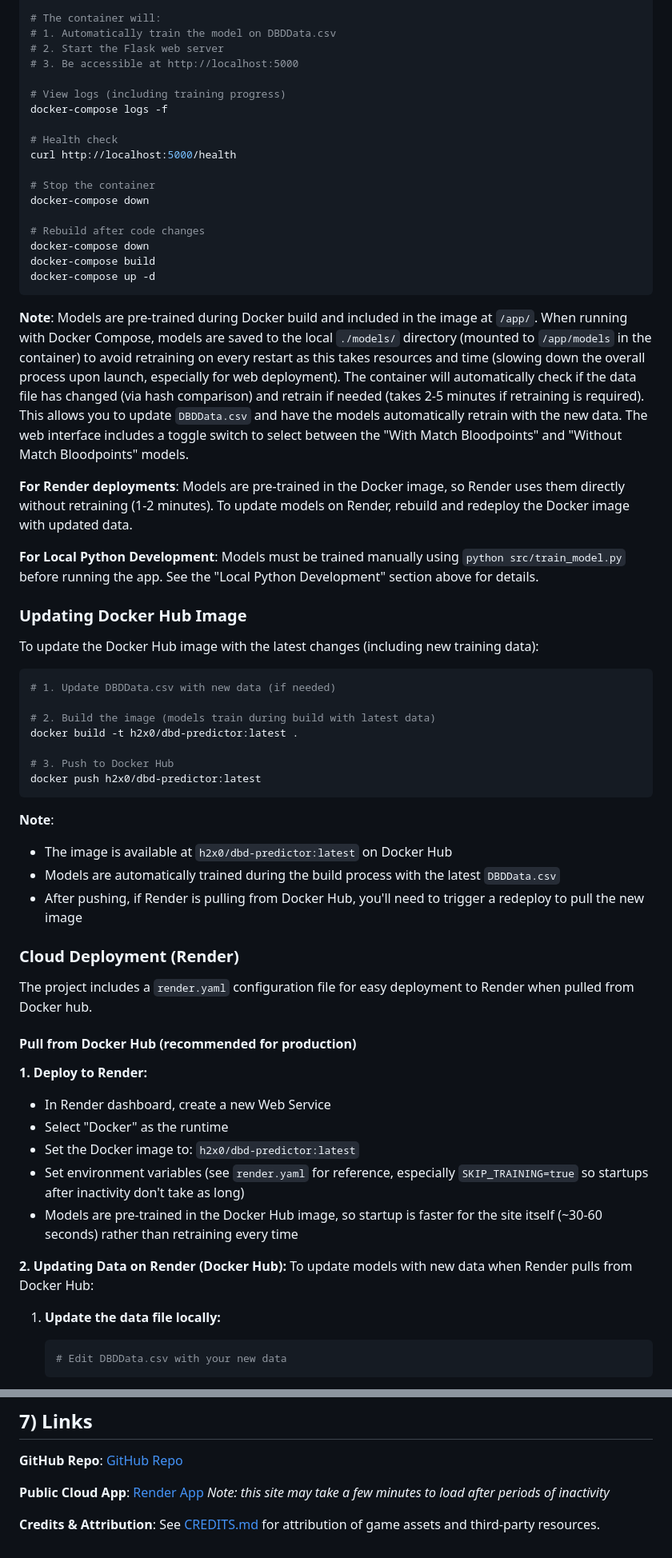
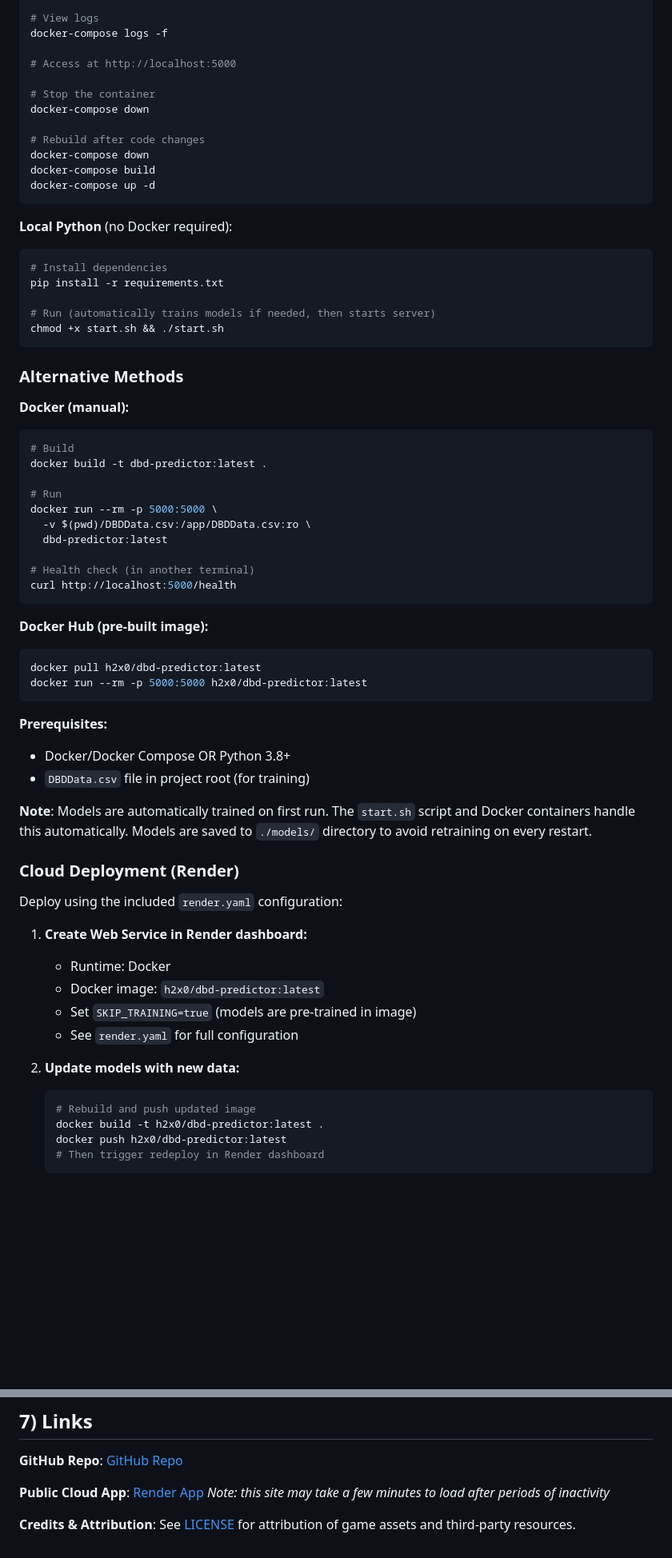
Before and after one commit to nhorton06/DBDPrediction, a Markdown page: README.md, 2 parts joined by grey strips. Shown: that part at 80% size. Drawn GitHub-style; blank space fills up the shorter version.

Commit message:
Finalize README.md to ensure assignment compliance

````diff
--- a/README.md
+++ b/README.md
@@ -291,15 +169,9 @@ docker run --rm -p 5000:5000 \
 docker-compose up -d
 
-# The container will:
-# 1. Automatically train the model on DBDData.csv
-# 2. Start the Flask web server
-# 3. Be accessible at http://localhost:5000
-
-# View logs (including training progress)
+# View logs
 docker-compose logs -f
 
-# Health check
-curl http://localhost:5000/health
+# Access at http://localhost:5000
 
 # Stop the container
 docker-compose down
@@ -310,49 +182,61 @@ docker-compose build
 docker-compose up -d
 ```
 
-**Note**: Models are pre-trained during Docker build and included in the image at `/app/`. When running with Docker Compose, models are saved to the local `./models/` directory (mounted to `/app/models` in the container) to avoid retraining on every restart as this takes resources and time (slowing down the overall process upon launch, especially for web deployment). The container will automatically check if the data file has changed (via hash comparison) and retrain if needed (takes 2-5 minutes if retraining is required). This allows you to update `DBDData.csv` and have the models automatically retrain with the new data. The web interface includes a toggle switch to select between the "With Match Bloodpoints" and "Without Match Bloodpoints" models.
-
-**For Render deployments**: Models are pre-trained in the Docker image, so Render uses them directly without retraining (1-2 minutes). To update models on Render, rebuild and redeploy the Docker image with updated data.
-
-**For Local Python Development**: Models must be trained manually using `python src/train_model.py` before running the app. See the "Local Python Development" section above for details.
-
-### Updating Docker Hub Image
-
-To update the Docker Hub image with the latest changes (including new training data):
+**Local Python** (no Docker required):
 
 ```bash
-# 1. Update DBDData.csv with new data (if needed)
+# Install dependencies
+pip install -r requirements.txt
 
-# 2. Build the image (models train during build with latest data)
-docker build -t h2x0/dbd-predictor:latest .
-
-# 3. Push to Docker Hub
-docker push h2x0/dbd-predictor:latest
+# Run (automatically trains models if needed, then starts server)
+chmod +x start.sh && ./start.sh
 ```
 
-**Note**:
-- The image is available at `h2x0/dbd-predictor:latest` on Docker Hub
-- Models are automatically trained during the build process with the latest `DBDData.csv`
-- After pushing, if Render is pulling from Docker Hub, you'll need to trigger a redeploy to pull the new image
+### Alternative Methods
+
+**Docker (manual):**
+
+```bash
+# Build
+docker build -t dbd-predictor:latest .
+
+# Run
+docker run --rm -p 5000:5000 \
+  -v $(pwd)/DBDData.csv:/app/DBDData.csv:ro \
+  dbd-predictor:latest
+
+# Health check (in another terminal)
+curl http://localhost:5000/health
+```
+
+**Docker Hub (pre-built image):**
+
+```bash
+docker pull h2x0/dbd-predictor:latest
+docker run --rm -p 5000:5000 h2x0/dbd-predictor:latest
+```
+
+**Prerequisites:**
+- Docker/Docker Compose OR Python 3.8+
+- `DBDData.csv` file in project root (for training)
+
+**Note**: Models are automatically trained on first run. The `start.sh` script and Docker containers handle this automatically. Models are saved to `./models/` directory to avoid retraining on every restart.
 
 ### Cloud Deployment (Render)
 
-The project includes a `render.yaml` configuration file for easy deployment to Render when pulled from Docker hub.
+Deploy using the included `render.yaml` configuration:
 
-#### Pull from Docker Hub (recommended for production)
+1. **Create Web Service in Render dashboard:**
+   - Runtime: Docker
+   - Docker image: `h2x0/dbd-predictor:latest`
+   - Set `SKIP_TRAINING=true` (models are pre-trained in image)
+   - See `render.yaml` for full configuration
 
-**1. Deploy to Render:**
-- In Render dashboard, create a new Web Service
-- Select "Docker" as the runtime
-- Set the Docker image to: `h2x0/dbd-predictor:latest`
-- Set environment variables (see `render.yaml` for reference, especially `SKIP_TRAINING=true` so startups after inactivity don't take as long)
-- Models are pre-trained in the Docker Hub image, so startup is faster for the site itself (~30-60 seconds) rather than retraining every time
-
-**2. Updating Data on Render (Docker Hub):**
-To update models with new data when Render pulls from Docker Hub:
-
-1. **Update the data file locally:**
+2. **Update models with new data:**
    ```bash
-   # Edit DBDData.csv with your new data
+   # Rebuild and push updated image
+   docker build -t h2x0/dbd-predictor:latest .
+   docker push h2x0/dbd-predictor:latest
+   # Then trigger redeploy in Render dashboard
    ```
 
@@ -585,4 +451,4 @@ To update models with new data when Render pulls from Docker Hub:
 **Public Cloud App**: [Render App](https://dbd-calculator.onrender.com/)
 *Note: this site may take a few minutes to load after periods of inactivity*
 
-**Credits & Attribution**: See [CREDITS.md](CREDITS.md) for attribution of game assets and third-party resources.
+**Credits & Attribution**: See [LICENSE](LICENSE) for attribution of game assets and third-party resources.
````
Also changed, not shown: other parts of README.md (+63 -203 lines), CREDITS.md (deleted, +0 -22 lines), assets/diagram.png (added), 2 other files.
